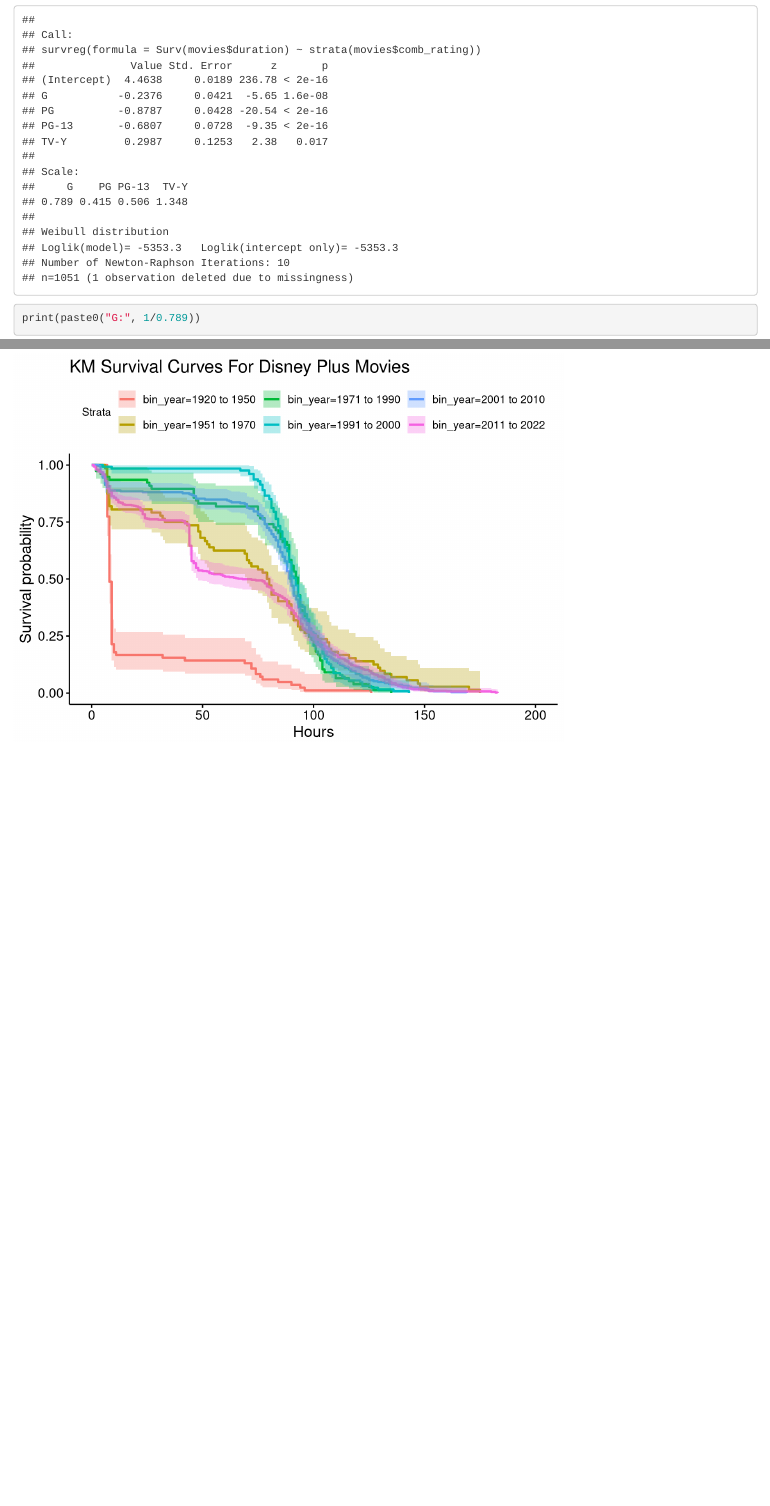
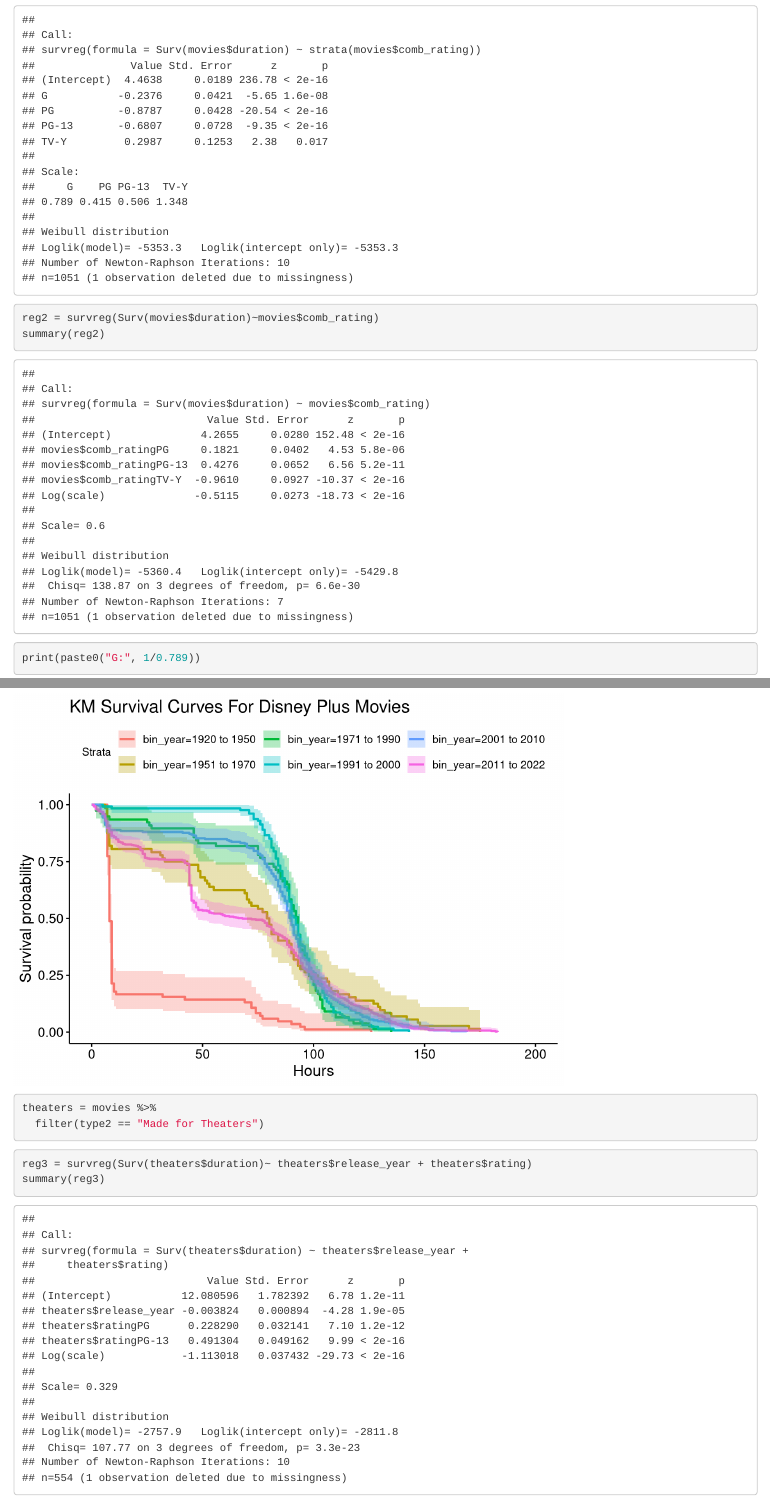
Before and after one commit to willavanliew/Disney-Analysis, an R Markdown document (DisneyAnalysis.Rmd): the page in a window 1100 px wide, from 2610 px down, and a second part further down, joined at a grey line. Rendered offline with R 4.5, knitr and Pandoc, with nearby package versions.

Commit message:
Added data

````diff
--- a/DisneyAnalysis.Rmd
+++ b/DisneyAnalysis.Rmd
@@ -54,6 +54,12 @@ ggsurvplot(fit=km2, data=movies, risk.table = F, conf.int=T) +
 reg = survreg(Surv(movies$duration)~strata(movies$comb_rating))
 summary(reg)
 ```
+
+```{r}
+reg2 = survreg(Surv(movies$duration)~movies$comb_rating)
+summary(reg2)
+```
+
 ```{r}
 print(paste0("G:", 1/0.789))
 print(paste0("PG:", 1/0.415))
@@ -107,3 +113,12 @@ ggsurvplot(fit=km4, data=movies, risk.table = F, conf.int=T) +
         x="Hours"
     )
 ```
+```{r}
+theaters = movies %>%
+  filter(type2 == "Made for Theaters")
+```
+
+```{r}
+reg3 = survreg(Surv(theaters$duration)~ theaters$release_year + theaters$rating)
+summary(reg3)
+```
````
